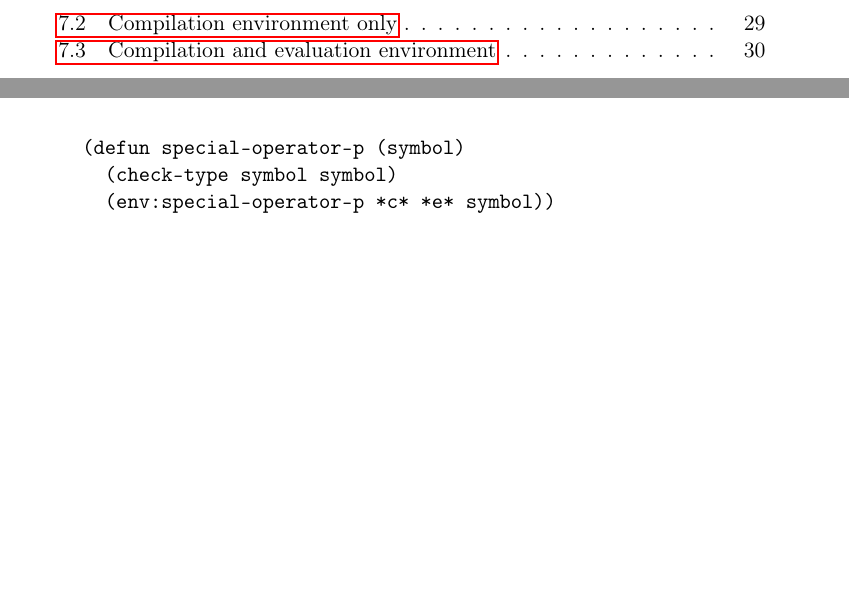
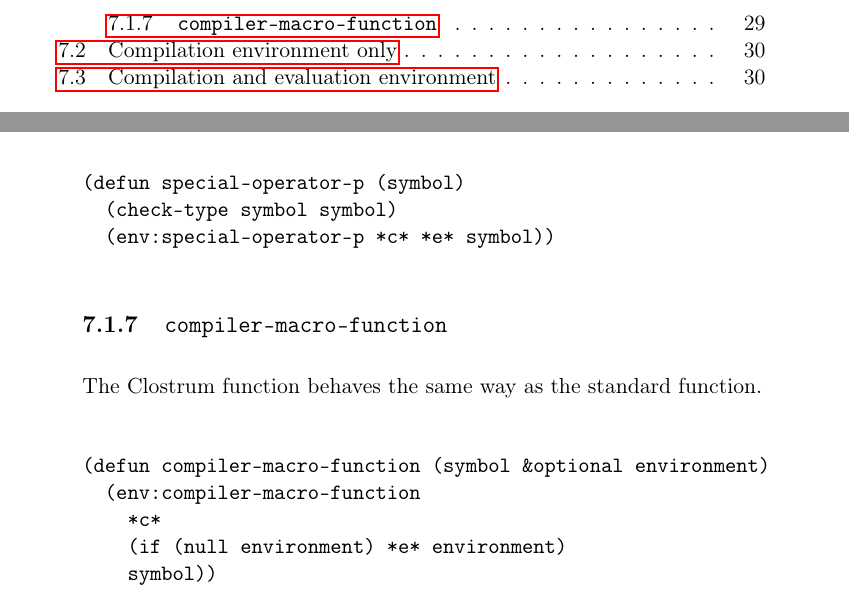
Before and after one commit to s-expressionists/Clostrum, a LaTeX book (Documentation/clostrum.tex, which reads Documentation/chap-using.tex): two parts of pages 4 and 33 of 39, joined at a grey line, cut at the place of the change, the shorter picture padded with empty space. Compiled offline with pdfLaTeX.

Commit message:
Provide example code for COMPILER-MACRO-FUNCTION.

```diff
--- a/Documentation/chap-using.tex
+++ b/Documentation/chap-using.tex
@@ -181,6 +181,18 @@
   (env:special-operator-p *c* *e* symbol))
 \end{verbatim}
 
+\subsection{\texttt{compiler-macro-function}}
+
+The \sysname{} function behaves the same way as the standard function.
+
+\begin{verbatim}
+(defun compiler-macro-function (symbol &optional environment)
+  (env:compiler-macro-function
+    *c*
+    (if (null environment) *e* environment)
+    symbol))
+\end{verbatim}
+
 \section{Compilation environment only}
 
 An existing (perhaps relatively new) \commonlisp{} implementation that
```
